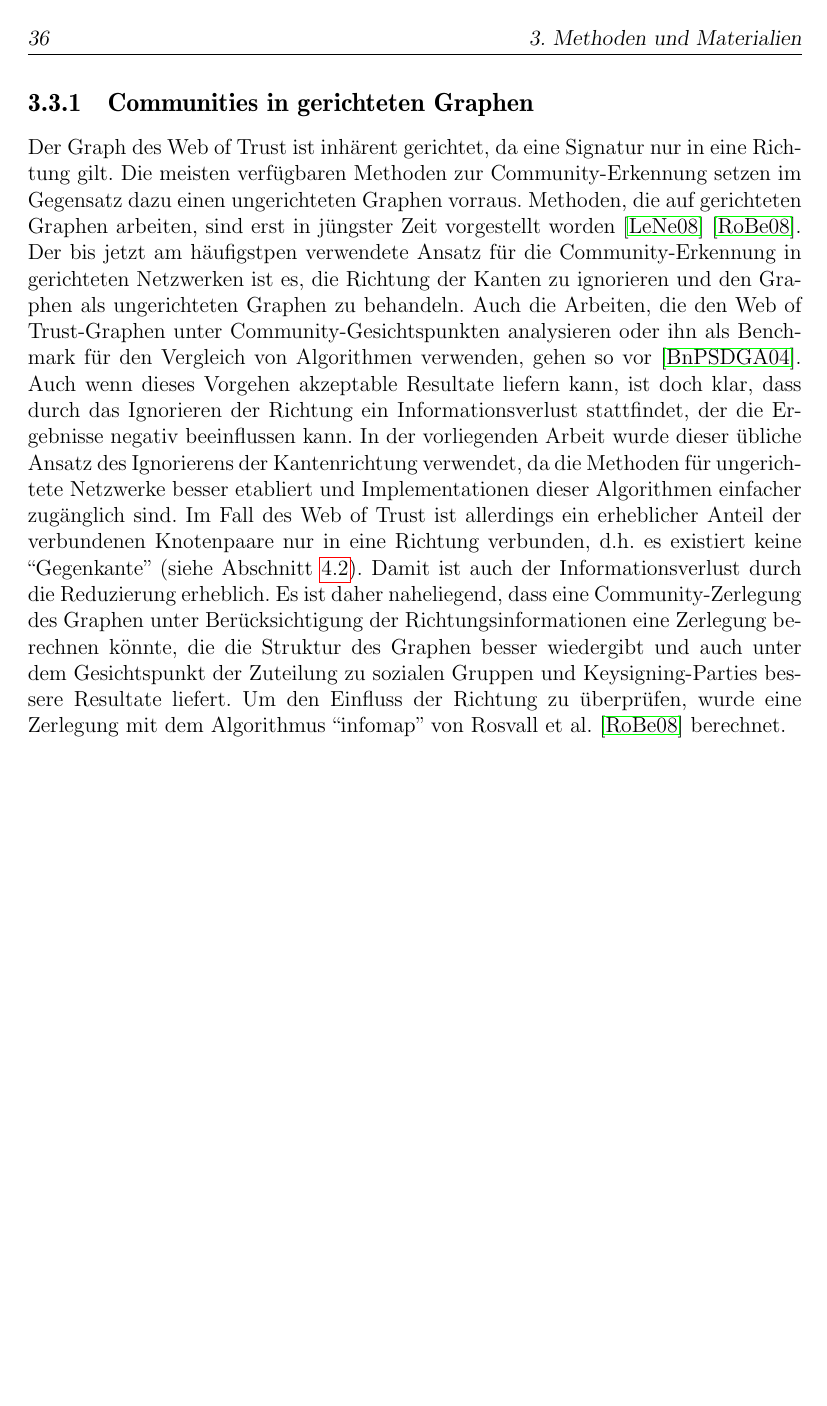
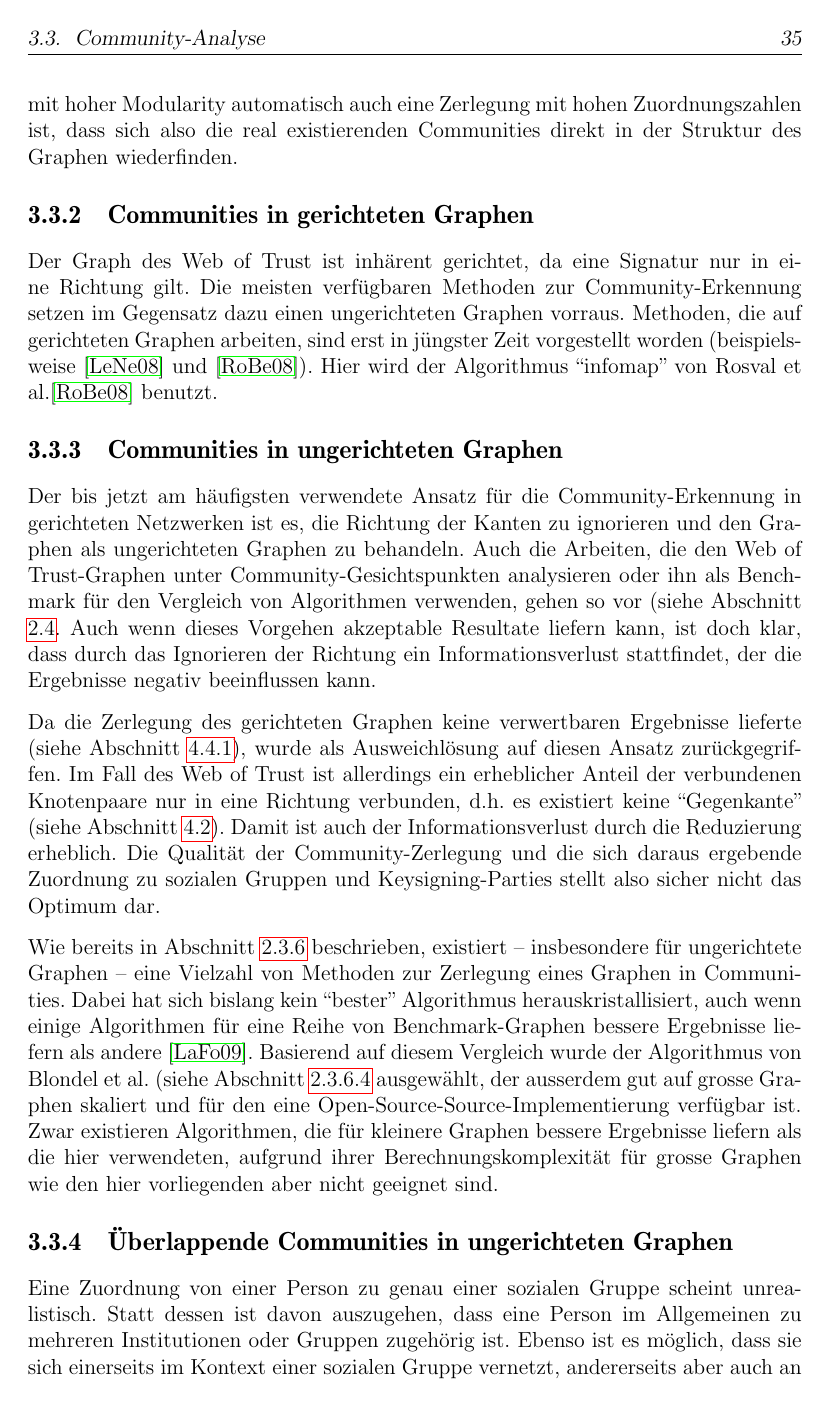
Before and after one commit to ulricha/studienarbeit-wot, a LaTeX thesis (ausarbeitung/diplarb.tex, which reads ausarbeitung/methoden.tex): page 42 of 80 before the commit and page 41 of 80 after it. Compiled offline with pdfLaTeX.

Commit message:
community-methoden besser strukturiert, fastmod entfernt.

```diff
--- a/ausarbeitung/methoden.tex
+++ b/ausarbeitung/methoden.tex
@@ -573,29 +515,58 @@ Der Graph des Web of Trust ist inh\"arent gerichtet, da eine Signatur
 nur in eine Richtung gilt. Die meisten verf\"ugbaren Methoden zur
 Community-Erkennung setzen im Gegensatz dazu einen ungerichteten
 Graphen vorraus. Methoden, die auf gerichteten Graphen arbeiten, sind
-erst in j\"ungster Zeit vorgestellt worden \cite{Leicht2008}
-\cite{Rosvall2008}. Der bis jetzt am h\"aufigstpen verwendete Ansatz
-f\"ur die Community-Erkennung in gerichteten Netzwerken ist es, die
-Richtung der Kanten zu ignorieren und den Graphen als ungerichteten
-Graphen zu behandeln. Auch die Arbeiten, die den Web of Trust-Graphen
-unter Community-Gesichtspunkten analysieren oder ihn als Benchmark
-f\"ur den Vergleich von Algorithmen verwenden, gehen so vor
-\cite{Boguna2004}. Auch wenn dieses Vorgehen akzeptable Resultate
+erst in j\"ungster Zeit vorgestellt worden (beispielsweise
+\cite{Leicht2008} und \cite{Rosvall2008}). Hier wird der Algorithmus
+``infomap'' von Rosval et al.\cite{Rosvall2008} benutzt.
+
+\subsection{Communities in ungerichteten Graphen}
+\label{sec:comm-unger-graph}
+
+
+Der bis jetzt am h\"aufigsten verwendete Ansatz f\"ur die
+Community-Erkennung in gerichteten Netzwerken ist es, die Richtung der
+Kanten zu ignorieren und den Graphen als ungerichteten Graphen zu
+behandeln. Auch die Arbeiten, die den Web of Trust-Graphen unter
+Community-Gesichtspunkten analysieren oder ihn als Benchmark f\"ur den
+Vergleich von Algorithmen verwenden, gehen so vor (siehe Abschnitt
+\ref{ch:Grundlagen:sec:RelatedWork}. Auch wenn dieses Vorgehen akzeptable Resultate
 liefern kann, ist doch klar, dass durch das Ignorieren der Richtung
 ein Informationsverlust stattfindet, der die Ergebnisse negativ
-beeinflussen kann. In der vorliegenden Arbeit wurde dieser \"ubliche
-Ansatz des Ignorierens der Kantenrichtung verwendet, da die Methoden
-f\"ur ungerichtete Netzwerke besser etabliert und Implementationen
-dieser Algorithmen einfacher zug\"anglich sind. Im Fall des Web of
-Trust ist allerdings ein erheblicher Anteil der verbundenen
+beeinflussen kann.
+
+Da die Zerlegung des gerichteten Graphen keine verwertbaren Ergebnisse
+lieferte (siehe Abschnitt \ref{sec:ergebnisse-fur-den}), wurde als
+Ausweichl\"osung auf diesen Ansatz zur\"uckgegriffen.  Im Fall des Web
+of Trust ist allerdings ein erheblicher Anteil der verbundenen
 Knotenpaare nur in eine Richtung verbunden, d.h. es existiert keine
 ``Gegenkante'' (siehe Abschnitt
 \ref{sec:result-allg-merkm-des}). Damit ist auch der
-Informationsverlust durch die Reduzierung erheblich. Es ist daher
-naheliegend, dass eine Community-Zerlegung des Graphen unter
-Ber\"ucksichtigung der Richtungsinformationen eine Zerlegung berechnen
-k\"onnte, die die Struktur des Graphen besser wiedergibt und auch
-unter dem Gesichtspunkt der Zuteilung zu sozialen Gruppen und
-Keysigning-Parties bessere Resultate liefert. Um den Einfluss der
-Richtung zu \"uberpr\"ufen, wurde eine Zerlegung mit dem Algorithmus
-``infomap'' von Rosvall et al. \cite{Rosvall2008} berechnet.
+Informationsverlust durch die Reduzierung erheblich. Die Qualit\"at
+der Community-Zerlegung und die sich daraus ergebende Zuordnung zu
+sozialen Gruppen und Keysigning-Parties stellt also sicher nicht das
+Optimum dar.
+
+Wie bereits in Abschnitt
+\ref{ch:Grundlagen:sec:Netzwerkanalyse:subsec:Communities}
+beschrieben, existiert -- insbesondere f\"ur ungerichtete Graphen --
+eine Vielzahl von Methoden zur Zerlegung eines Graphen in
+Communities. Dabei hat sich bislang kein ``bester'' Algorithmus
+herauskristallisiert, auch wenn einige Algorithmen f\"ur eine Reihe
+von Benchmark-Graphen bessere Ergebnisse liefern als andere
+\cite{Lancichinetti2009}. Basierend auf diesem Vergleich wurde der
+Algorithmus von Blondel et al. (siehe Abschnitt
+\ref{sec:algor-von-blond} ausgew\"ahlt, der ausserdem gut auf grosse
+Graphen skaliert und f\"ur den eine Open-Source-Source-Implementierung
+verf\"ugbar ist.  Zwar existieren Algorithmen, die f\"ur kleinere
+Graphen bessere Ergebnisse liefern als die hier verwendeten, aufgrund
+ihrer Berechnungskomplexit\"at f\"ur grosse Graphen wie den hier
+vorliegenden aber nicht geeignet sind.
+
+\subsection{\"Uberlappende Communities in ungerichteten Graphen}
+\label{sec:uberl-comm-unger}
+
+Eine Zuordnung von einer Person zu genau einer sozialen Gruppe scheint
+unrealistisch. Statt dessen ist davon auszugehen, dass eine Person im
+Allgemeinen zu mehreren Institutionen oder Gruppen zugeh\"orig
+ist. Ebenso ist es m\"oglich, dass sie sich einerseits im Kontext
+einer sozialen Gruppe vernetzt, andererseits aber auch an
```
Also changed, not shown: ausarbeitung/ergebnisse.tex (+3 -0 lines), ausarbeitung/methoden.tex (91 more changed lines).
